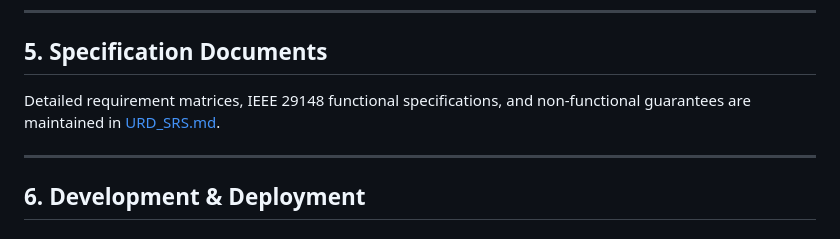
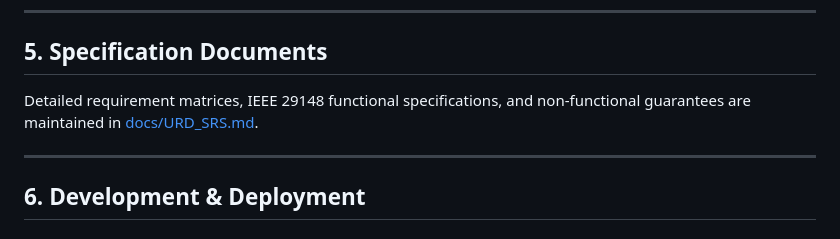
Before and after one commit to tupm2006/koshi, a Markdown page: README.md, the part around one of its changes. Rendered like a GitHub page.

Commit message:
docs: move URD and SRS specification to docs/URD_SRS.md

```diff
--- a/README.md
+++ b/README.md
@@ -133,7 +133,7 @@ Constructs an adjacency graph of task dependencies, checks for circular dependen
 
 ## 5. Specification Documents
 
-Detailed requirement matrices, IEEE 29148 functional specifications, and non-functional guarantees are maintained in [URD_SRS.md](./URD_SRS.md).
+Detailed requirement matrices, IEEE 29148 functional specifications, and non-functional guarantees are maintained in [docs/URD_SRS.md](./docs/URD_SRS.md).
 
 ---
 
```
Also changed, not shown: other parts of README.md (+1 -1 lines), docs/URD_SRS.md (renamed from URD_SRS.md).
